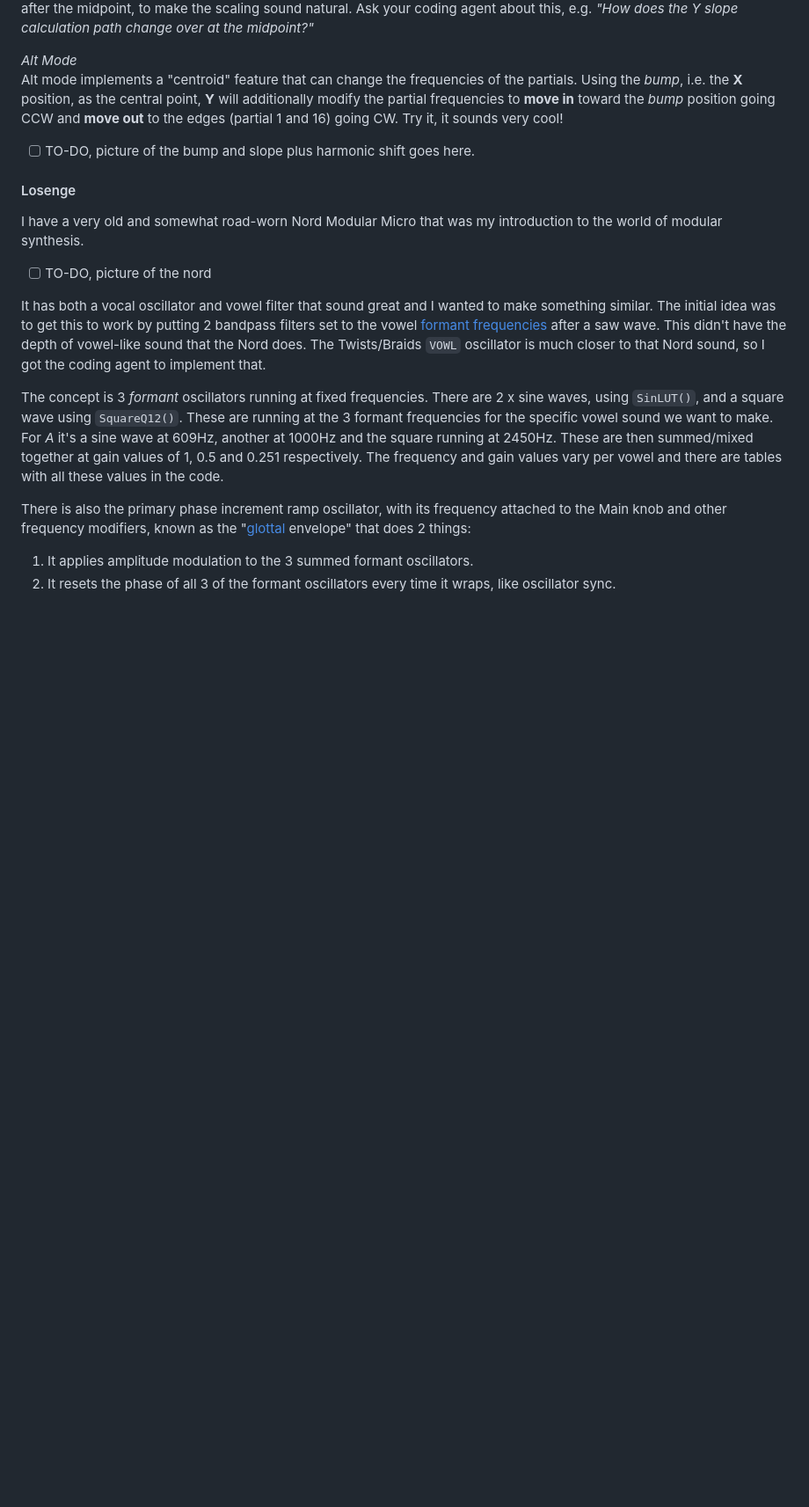
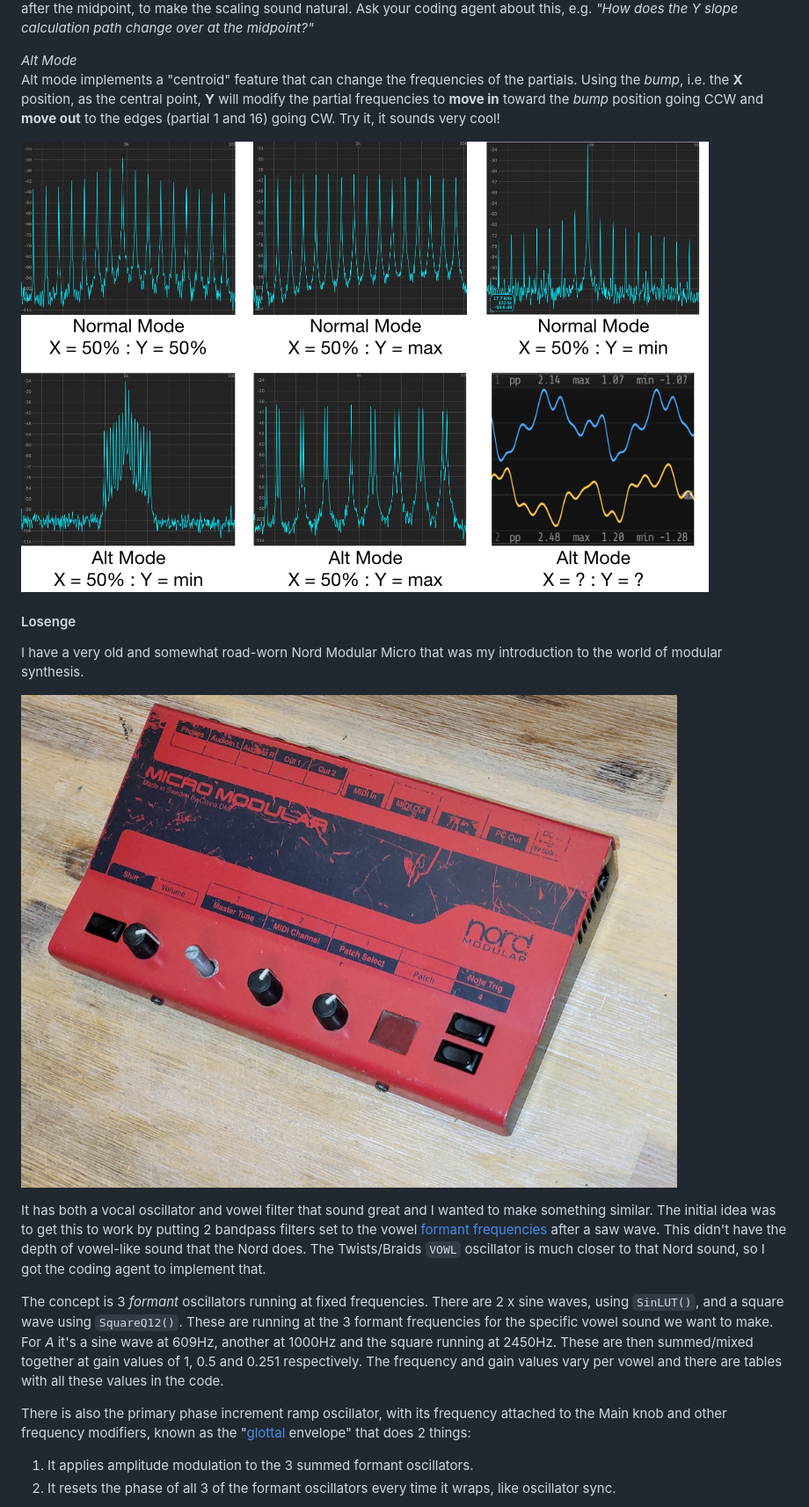
Before and after one commit to fletchjeff/mtws, a Markdown page: README.md, the part around one of its changes. Shown at 88% size. GitHub-like rendering; pictures changed too: docs/images/nord.jpg (added); blank space fills up the shorter version.

Commit message:
Update README and user guide docs

```diff
--- a/README.md
+++ b/README.md
@@ -269,15 +269,15 @@ There was some complexity managing the overall output gain to keep a constant pe
 Well .. approximately that at either end. Making it exactly flat or only using 2 partials would require extra calculations for an already busy oscillator. At the midpoint of **Y,** the partials follow a $1/N$ distribution, which is also a [harmonic series](https://en.wikipedia.org/wiki/Harmonic_series_(mathematics)) but a maths one. There is a different code path used to calculate the gain for each partial depending on whether **Y** is before or after the midpoint, to make the scaling sound natural. Ask your coding agent about this, e.g. *"How does the Y slope calculation path change over at the midpoint?"*
 
 *Alt Mode*
-Alt mode implements a "centroid" feature that can change the frequencies of the partials. Using the *bump*, i.e. the **X** position, as the central point, **Y** will additionally modify the partial frequencies to **move in** toward the *bump* position going CCW and **move out** to the edges (partial 1 and 16) going CW. Try it, it sounds very cool!
+Alt mode implements a "centroid" feature that can change the frequencies of the partials. Using the *bump*, i.e. the **X** position, as the central point, **Y** will modify the partial frequencies to **move in** toward the *bump* position going CCW and **move out** to the edges (partial 1 and 16) going CW. Try it, it sounds very cool!
 
-- [ ] TO-DO, picture of the bump and slope plus harmonic shift goes here.
+![Cumulus](docs/images/cumulus.png)
 
 #### Losenge
 
 I have a very old and somewhat road-worn Nord Modular Micro that was my introduction to the world of modular synthesis.
 
-- [ ] TO-DO, picture of the nord
+![Nord](docs/images/nord.jpg)
 
 It has both a vocal oscillator and vowel filter that sound great and I wanted to make something similar. The initial idea was to get this to work by putting 2 bandpass filters set to the vowel [formant frequencies](https://en.wikipedia.org/wiki/Formant) after a saw wave. This didn't have the depth of vowel-like sound that the Nord does. The Twists/Braids `VOWL` oscillator is much closer to that Nord sound, so I got the coding agent to implement that.
 
```
Also changed, not shown: other parts of README.md (+17 -17 lines), docs/USER_GUIDE.md (+3 -3 lines).
